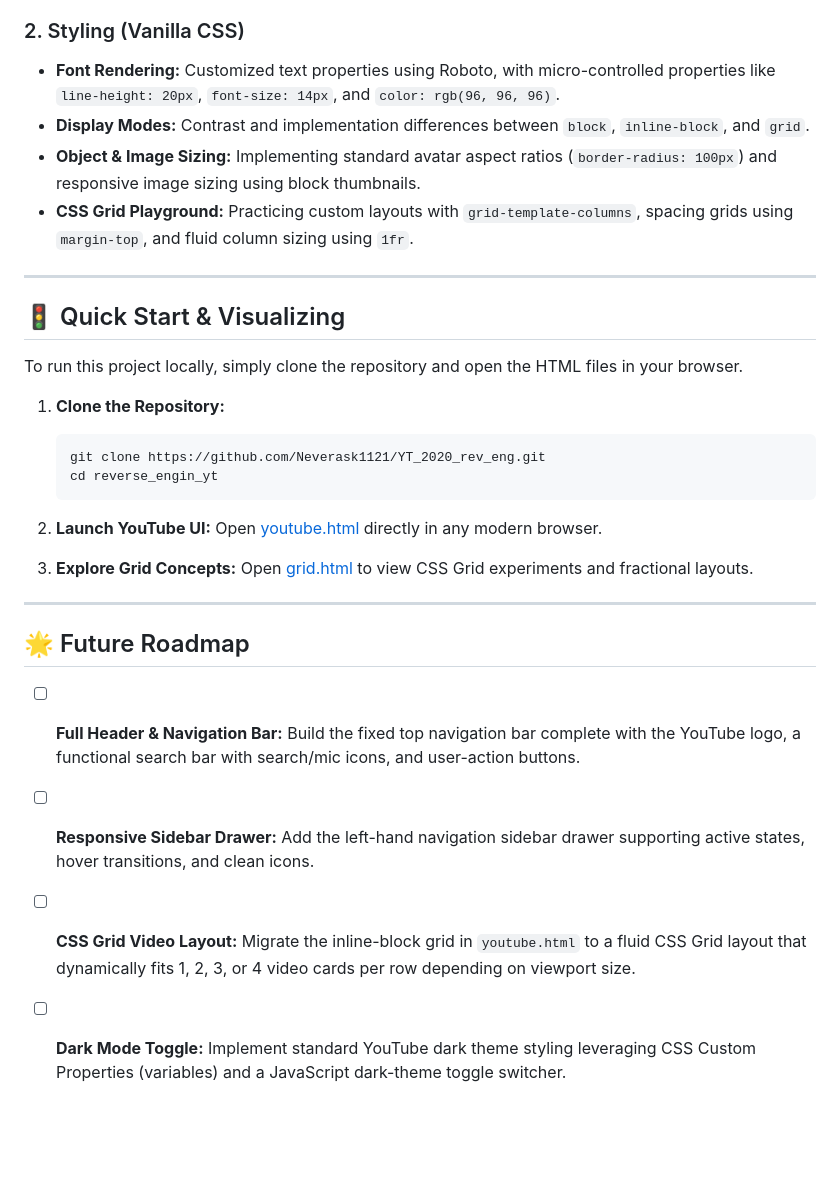
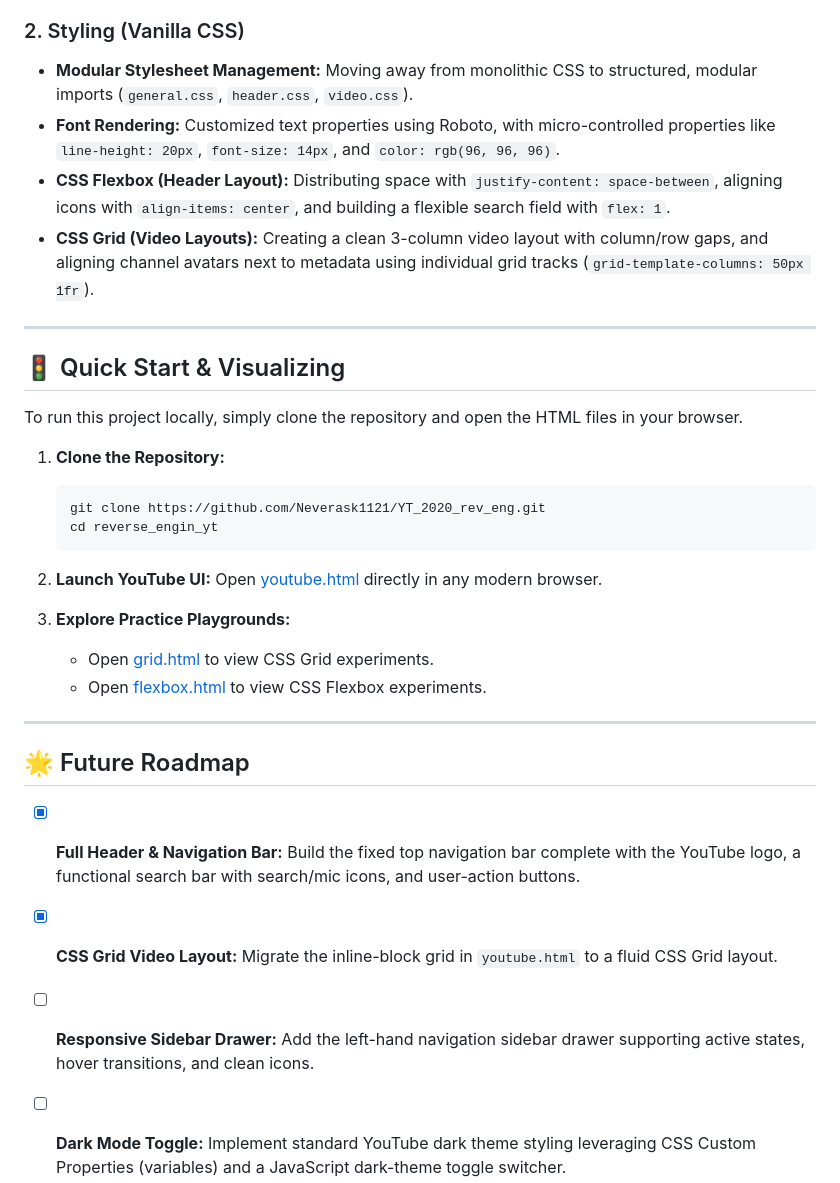
Before and after one commit to Neverask1121/YT_2020_rev_eng, a Markdown page: README.md, the part around one of its changes. GitHub-like rendering; blank space fills up the shorter version.

```diff
--- a/README.md
+++ b/README.md
@@ -39,10 +66,10 @@ reverse_engin_yt/
 *   **SEO & Rendering Optimization:** Preconnecting to Google Fonts APIs (`dns-prefetch` / `preconnect`) for minimized render-blocking latency.
 
 ### 2. Styling (Vanilla CSS)
+*   **Modular Stylesheet Management:** Moving away from monolithic CSS to structured, modular imports (`general.css`, `header.css`, `video.css`).
 *   **Font Rendering:** Customized text properties using Roboto, with micro-controlled properties like `line-height: 20px`, `font-size: 14px`, and `color: rgb(96, 96, 96)`.
-*   **Display Modes:** Contrast and implementation differences between `block`, `inline-block`, and `grid`.
-*   **Object & Image Sizing:** Implementing standard avatar aspect ratios (`border-radius: 100px`) and responsive image sizing using block thumbnails.
-*   **CSS Grid Playground:** Practicing custom layouts with `grid-template-columns`, spacing grids using `margin-top`, and fluid column sizing using `1fr`.
+*   **CSS Flexbox (Header Layout):** Distributing space with `justify-content: space-between`, aligning icons with `align-items: center`, and building a flexible search field with `flex: 1`.
+*   **CSS Grid (Video Layouts):** Creating a clean 3-column video layout with column/row gaps, and aligning channel avatars next to metadata using individual grid tracks (`grid-template-columns: 50px 1fr`).
 
 ---
 
@@ -59,14 +86,15 @@ To run this project locally, simply clone the repository and open the HTML files
 2.  **Launch YouTube UI:**
     Open [youtube.html](file:///d:/CodewithAdi/reverse_engin_yt/youtube.html) directly in any modern browser.
 
-3.  **Explore Grid Concepts:**
-    Open [grid.html](file:///d:/CodewithAdi/reverse_engin_yt/grid.html) to view CSS Grid experiments and fractional layouts.
+3.  **Explore Practice Playgrounds:**
+    *   Open [grid.html](file:///d:/CodewithAdi/reverse_engin_yt/grid.html) to view CSS Grid experiments.
+    *   Open [flexbox.html](file:///d:/CodewithAdi/reverse_engin_yt/flexbox.html) to view CSS Flexbox experiments.
 
 ---
 
 ## 🌟 Future Roadmap
 
-*   [ ] **Full Header & Navigation Bar:** Build the fixed top navigation bar complete with the YouTube logo, a functional search bar with search/mic icons, and user-action buttons.
+*   [x] **Full Header & Navigation Bar:** Build the fixed top navigation bar complete with the YouTube logo, a functional search bar with search/mic icons, and user-action buttons.
+*   [x] **CSS Grid Video Layout:** Migrate the inline-block grid in `youtube.html` to a fluid CSS Grid layout.
 *   [ ] **Responsive Sidebar Drawer:** Add the left-hand navigation sidebar drawer supporting active states, hover transitions, and clean icons.
-*   [ ] **CSS Grid Video Layout:** Migrate the inline-block grid in `youtube.html` to a fluid CSS Grid layout that dynamically fits 1, 2, 3, or 4 video cards per row depending on viewport size.
 *   [ ] **Dark Mode Toggle:** Implement standard YouTube dark theme styling leveraging CSS Custom Properties (variables) and a JavaScript dark-theme toggle switcher.
```
Also changed, not shown: other parts of README.md (+37 -10 lines).
